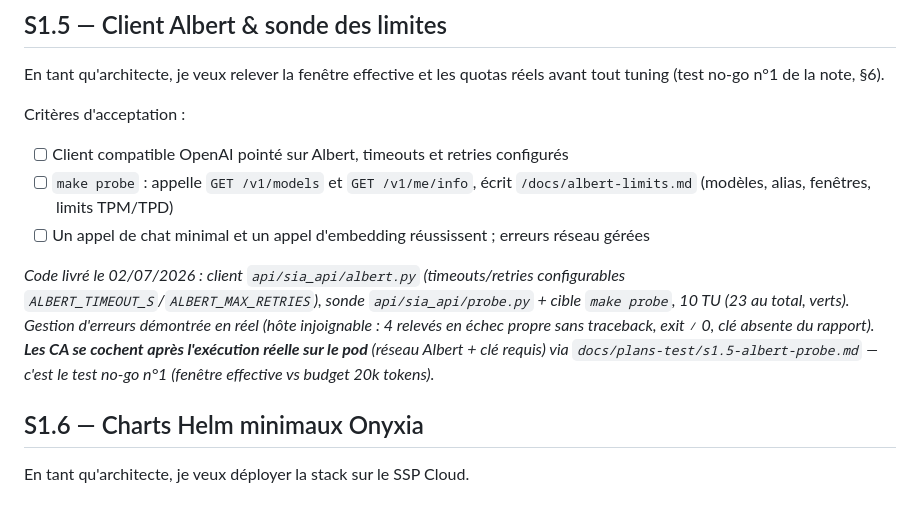
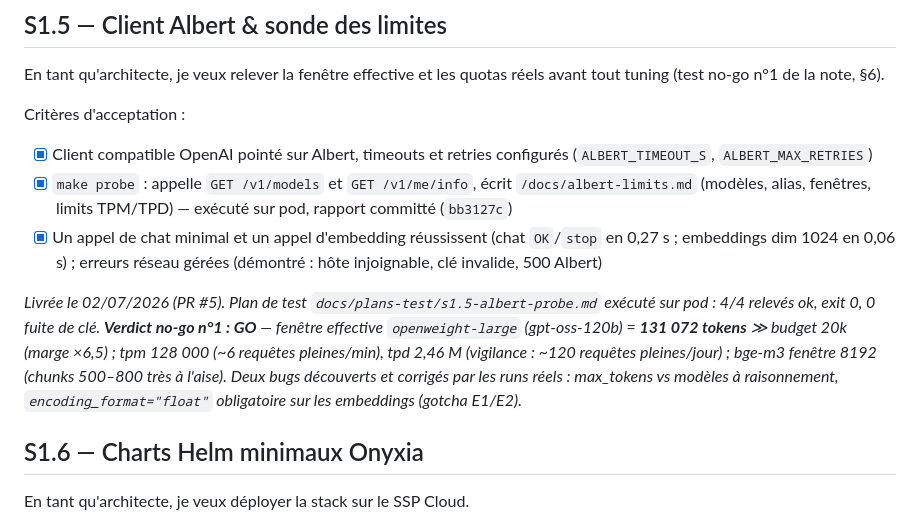
Before and after one commit to jdly956/GRIAC, a Markdown page: docs/sprint-1-backlog.md, the part around the change. GitHub-like rendering.

```diff
--- a/docs/sprint-1-backlog.md
+++ b/docs/sprint-1-backlog.md
@@ -54,11 +54,11 @@ Critères d'acceptation :
 En tant qu'architecte, je veux relever la fenêtre effective et les quotas réels avant tout tuning (test no-go n°1 de la note, §6).
 
 Critères d'acceptation :
-- [ ] Client compatible OpenAI pointé sur Albert, timeouts et retries configurés
-- [ ] `make probe` : appelle `GET /v1/models` et `GET /v1/me/info`, écrit `/docs/albert-limits.md` (modèles, alias, fenêtres, limits TPM/TPD)
-- [ ] Un appel de chat minimal et un appel d'embedding réussissent ; erreurs réseau gérées
+- [x] Client compatible OpenAI pointé sur Albert, timeouts et retries configurés (`ALBERT_TIMEOUT_S`, `ALBERT_MAX_RETRIES`)
+- [x] `make probe` : appelle `GET /v1/models` et `GET /v1/me/info`, écrit `/docs/albert-limits.md` (modèles, alias, fenêtres, limits TPM/TPD) — exécuté sur pod, rapport committé (`bb3127c`)
+- [x] Un appel de chat minimal et un appel d'embedding réussissent (chat `OK`/`stop` en 0,27 s ; embeddings dim 1024 en 0,06 s) ; erreurs réseau gérées (démontré : hôte injoignable, clé invalide, 500 Albert)
 
-*Code livré le 02/07/2026 : client `api/sia_api/albert.py` (timeouts/retries configurables `ALBERT_TIMEOUT_S`/`ALBERT_MAX_RETRIES`), sonde `api/sia_api/probe.py` + cible `make probe`, 10 TU (23 au total, verts). Gestion d'erreurs démontrée en réel (hôte injoignable : 4 relevés en échec propre sans traceback, exit ≠ 0, clé absente du rapport). **Les CA se cochent après l'exécution réelle sur le pod** (réseau Albert + clé requis) via `docs/plans-test/s1.5-albert-probe.md` — c'est le test no-go n°1 (fenêtre effective vs budget 20k tokens).*
+*Livrée le 02/07/2026 (PR #5). Plan de test `docs/plans-test/s1.5-albert-probe.md` exécuté sur pod : 4/4 relevés ok, exit 0, 0 fuite de clé. **Verdict no-go n°1 : GO** — fenêtre effective `openweight-large` (gpt-oss-120b) = **131 072 tokens** ≫ budget 20k (marge ×6,5) ; tpm 128 000 (~6 requêtes pleines/min), tpd 2,46 M (vigilance : ~120 requêtes pleines/jour) ; bge-m3 fenêtre 8192 (chunks 500–800 très à l'aise). Deux bugs découverts et corrigés par les runs réels : max_tokens vs modèles à raisonnement, `encoding_format="float"` obligatoire sur les embeddings (gotcha E1/E2).*
 
 ## S1.6 — Charts Helm minimaux Onyxia
 
```
Also changed, not shown: SESSIONS.md (+6 -4 lines).
